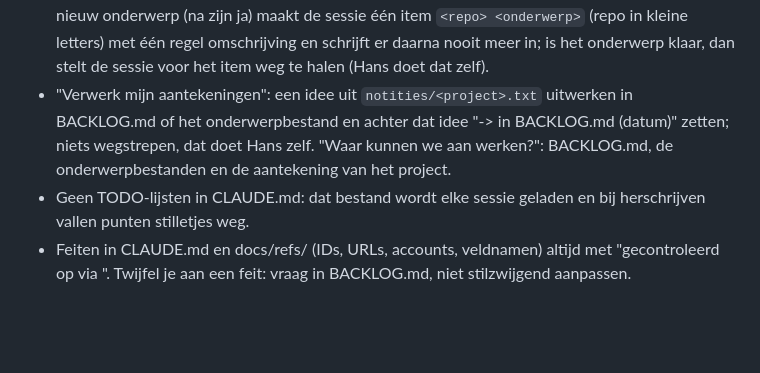
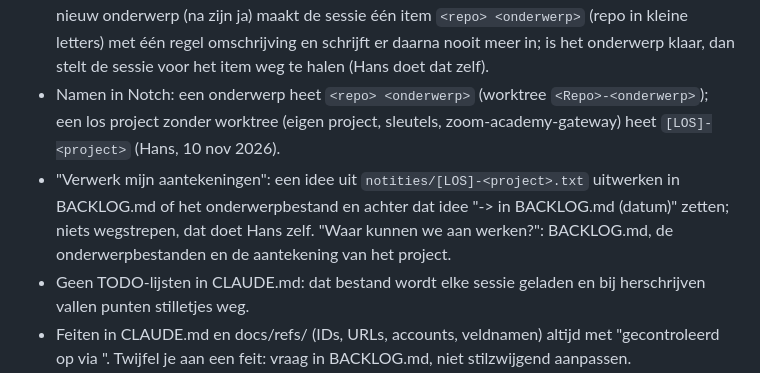
Before and after one commit to hklplrhft/ai-engineering-docs, a Markdown page: claude/CLAUDE.md, the part around the change. GitHub-like rendering; blank space fills up the shorter version.

Commit message:
Rules: loose projects in Notch are named [LOS]-<project>
Co-Authored-By: Claude Opus 5.5 <noreply@anthropic.com>
Claude-Session: https://claude.ai/code/session_01W2zGyugvMyEB94cqiWk1J2

```diff
--- a/claude/CLAUDE.md
+++ b/claude/CLAUDE.md
@@ -52,7 +52,8 @@ eind van de sessie en niet 'straks even'. Daarna mag het overal genoemd worden;
 - Afronden: een afgerond punt krijgt eerst een regel in de CHANGELOG van de repo (wat, wanneer, bewijs) en gaat in dezelfde commit uit het onderwerpbestand. Een afgerond onderwerp: open restjes eerst naar een ander onderwerp of BACKLOG.md, dan het bestand weg met één afsluitende CHANGELOG-regel (korte samenvatting en `git show <commit>^:docs/onderwerpen/<onderwerp>.md`); daarna mag de worktree weg. In `~/Development/_backlogs/prive/` blijft `claude/scripts/backlog_opschonen.py` de manier.
 - Uitzoekwerk zonder code: duurt het meer dan één sessie, dan een onderwerp (met worktree); anders in de STAND van een bestaand onderwerp. Wat er gevonden is (conclusie, belangrijkste getallen) staat in STAND, niet alleen in het gesprek. Persoonsgegevens (exports met namen of e-mailadressen) nooit in git, alleen het pad naar een map daarbuiten.
 - Notch is alleen voor de aantekeningen van Hans: `~/Development/_backlogs/notities/<naam>.txt`, één bestand per item, door Hans aangemaakt en verwijderd. Sessies schrijven daar niet in (hooguit de markering hieronder), committen er niet (een uurtaak en Notch zelf zetten `_backlogs` in een privé-repo) en zetten er nooit sleutels of wachtwoorden in. Elk lopend onderwerp heeft een item, zodat Hans het niet vergeet: bij een nieuw onderwerp (na zijn ja) maakt de sessie één item `<repo> <onderwerp>` (repo in kleine letters) met één regel omschrijving en schrijft er daarna nooit meer in; is het onderwerp klaar, dan stelt de sessie voor het item weg te halen (Hans doet dat zelf).
-- "Verwerk mijn aantekeningen": een idee uit `notities/<project>.txt` uitwerken in BACKLOG.md of het onderwerpbestand en achter dat idee "-> in BACKLOG.md (datum)" zetten; niets wegstrepen, dat doet Hans zelf. "Waar kunnen we aan werken?": BACKLOG.md, de onderwerpbestanden en de aantekening van het project.
+- Namen in Notch: een onderwerp heet `<repo> <onderwerp>` (worktree `<Repo>-<onderwerp>`); een los project zonder worktree (eigen project, sleutels, zoom-academy-gateway) heet `[LOS]-<project>` (Hans, 10 nov 2026).
+- "Verwerk mijn aantekeningen": een idee uit `notities/[LOS]-<project>.txt` uitwerken in BACKLOG.md of het onderwerpbestand en achter dat idee "-> in BACKLOG.md (datum)" zetten; niets wegstrepen, dat doet Hans zelf. "Waar kunnen we aan werken?": BACKLOG.md, de onderwerpbestanden en de aantekening van het project.
 - Geen TODO-lijsten in CLAUDE.md: dat bestand wordt elke sessie geladen en bij herschrijven vallen punten stilletjes weg.
 - Feiten in CLAUDE.md en docs/refs/ (IDs, URLs, accounts, veldnamen) altijd met "gecontroleerd op <datum> via <bron>". Twijfel je aan een feit: vraag in BACKLOG.md, niet stilzwijgend aanpassen.
 - Wijzigingen in externe systemen (Copernica, Cloudflare, App Store, DNS, databases): altijd een regel in CHANGELOG.md en bij voorkeur een herhaalbaar script in `scripts/`. Wat niet in git staat, bestaat niet.
```
Also changed, not shown: CHANGELOG.md (+1 -0 lines), docs/decisions.md (+1 -0 lines).
